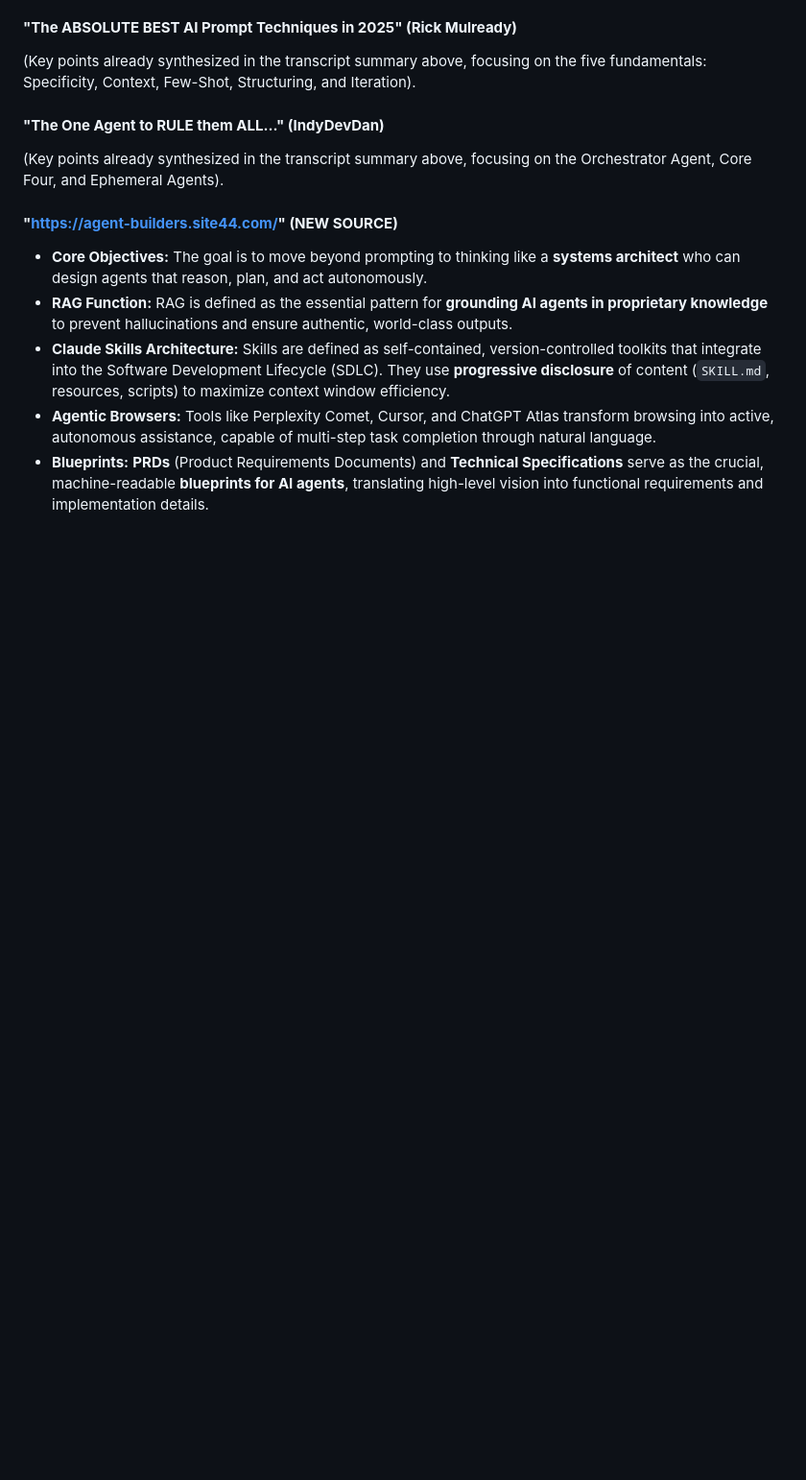
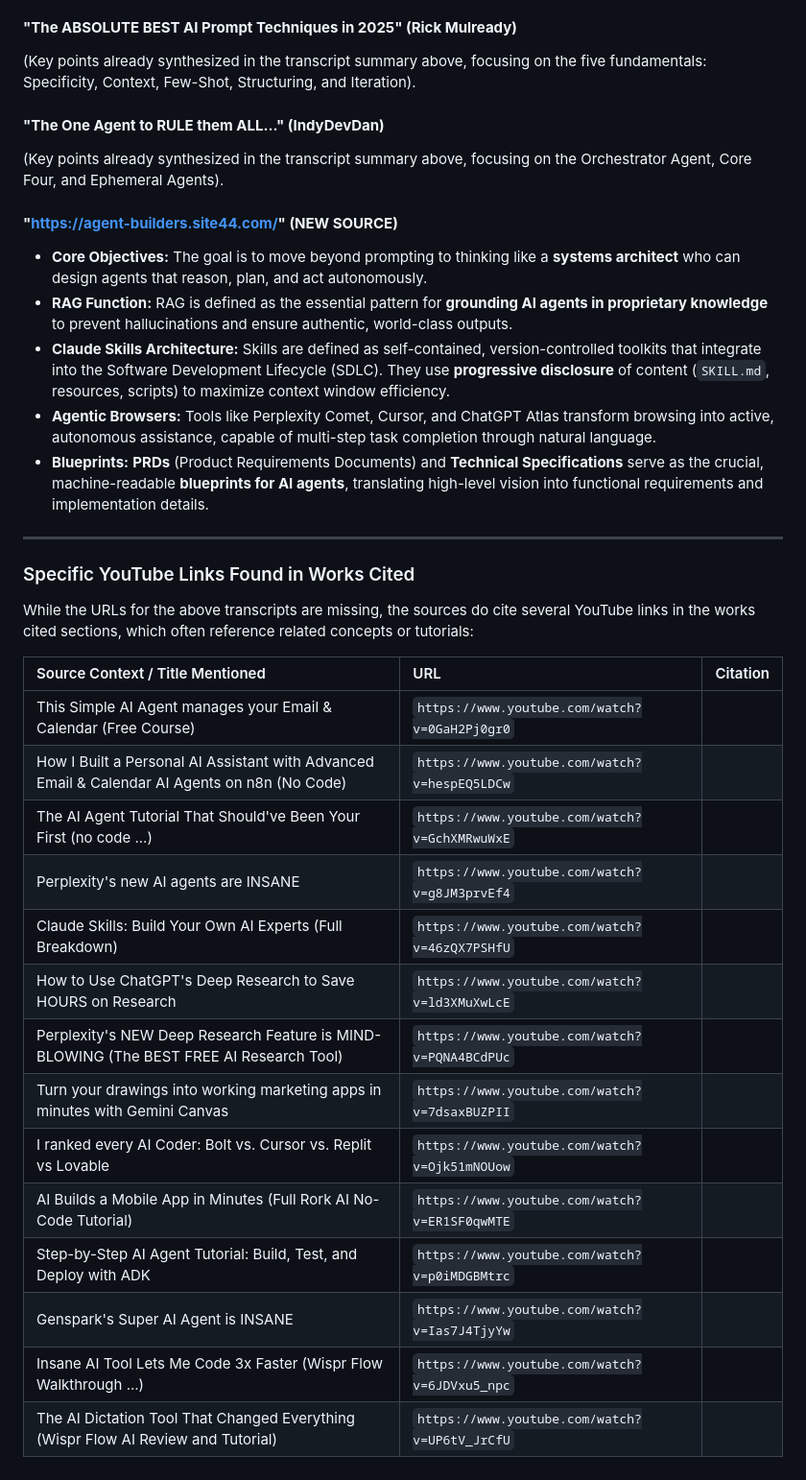
Before and after one commit to ChrisCruze/Build-Your-First-AI-Agent, a Markdown page: research/youtube-research.md, the part around the change. Shown: that part at 96% size. GitHub-like rendering; blank space fills up the shorter version.

```diff
--- a/research/youtube-research.md
+++ b/research/youtube-research.md
@@ -234,3 +234,27 @@ This response summarizes the key points and concepts from each of the sources pr
 * **Claude Skills Architecture:** Skills are defined as self-contained, version-controlled toolkits that integrate into the Software Development Lifecycle (SDLC). They use **progressive disclosure** of content (`SKILL.md`, resources, scripts) to maximize context window efficiency.
 * **Agentic Browsers:** Tools like Perplexity Comet, Cursor, and ChatGPT Atlas transform browsing into active, autonomous assistance, capable of multi-step task completion through natural language.
 * **Blueprints:** **PRDs** (Product Requirements Documents) and **Technical Specifications** serve as the crucial, machine-readable **blueprints for AI agents**, translating high-level vision into functional requirements and implementation details.
+
+
+***
+
+### Specific YouTube Links Found in Works Cited
+
+While the URLs for the above transcripts are missing, the sources do cite several YouTube links in the works cited sections, which often reference related concepts or tutorials:
+
+| Source Context / Title Mentioned | URL | Citation |
+| :--- | :--- | :--- |
+| This Simple AI Agent manages your Email & Calendar (Free Course) | `https://www.youtube.com/watch?v=0GaH2Pj0gr0` | |
+| How I Built a Personal AI Assistant with Advanced Email & Calendar AI Agents on n8n (No Code) | `https://www.youtube.com/watch?v=hespEQ5LDCw` | |
+| The AI Agent Tutorial That Should've Been Your First (no code ...) | `https://www.youtube.com/watch?v=GchXMRwuWxE` | |
+| Perplexity's new AI agents are INSANE | `https://www.youtube.com/watch?v=g8JM3prvEf4` | |
+| Claude Skills: Build Your Own AI Experts (Full Breakdown) | `https://www.youtube.com/watch?v=46zQX7PSHfU` | |
+| How to Use ChatGPT's Deep Research to Save HOURS on Research | `https://www.youtube.com/watch?v=ld3XMuXwLcE` | |
+| Perplexity's NEW Deep Research Feature is MIND-BLOWING (The BEST FREE AI Research Tool) | `https://www.youtube.com/watch?v=PQNA4BCdPUc` | |
+| Turn your drawings into working marketing apps in minutes with Gemini Canvas | `https://www.youtube.com/watch?v=7dsaxBUZPII` | |
+| I ranked every AI Coder: Bolt vs. Cursor vs. Replit vs Lovable | `https://www.youtube.com/watch?v=Ojk51mNOUow` | |
+| AI Builds a Mobile App in Minutes (Full Rork AI No-Code Tutorial) | `https://www.youtube.com/watch?v=ER1SF0qwMTE` | |
+| Step-by-Step AI Agent Tutorial: Build, Test, and Deploy with ADK | `https://www.youtube.com/watch?v=p0iMDGBMtrc` | |
+| Genspark's Super AI Agent is INSANE | `https://www.youtube.com/watch?v=Ias7J4TjyYw` | |
+| Insane AI Tool Lets Me Code 3x Faster (Wispr Flow Walkthrough ...) | `https://www.youtube.com/watch?v=6JDVxu5_npc` | |
+| The AI Dictation Tool That Changed Everything (Wispr Flow AI Review and Tutorial) | `https://www.youtube.com/watch?v=UP6tV_JrCfU` | |
```
